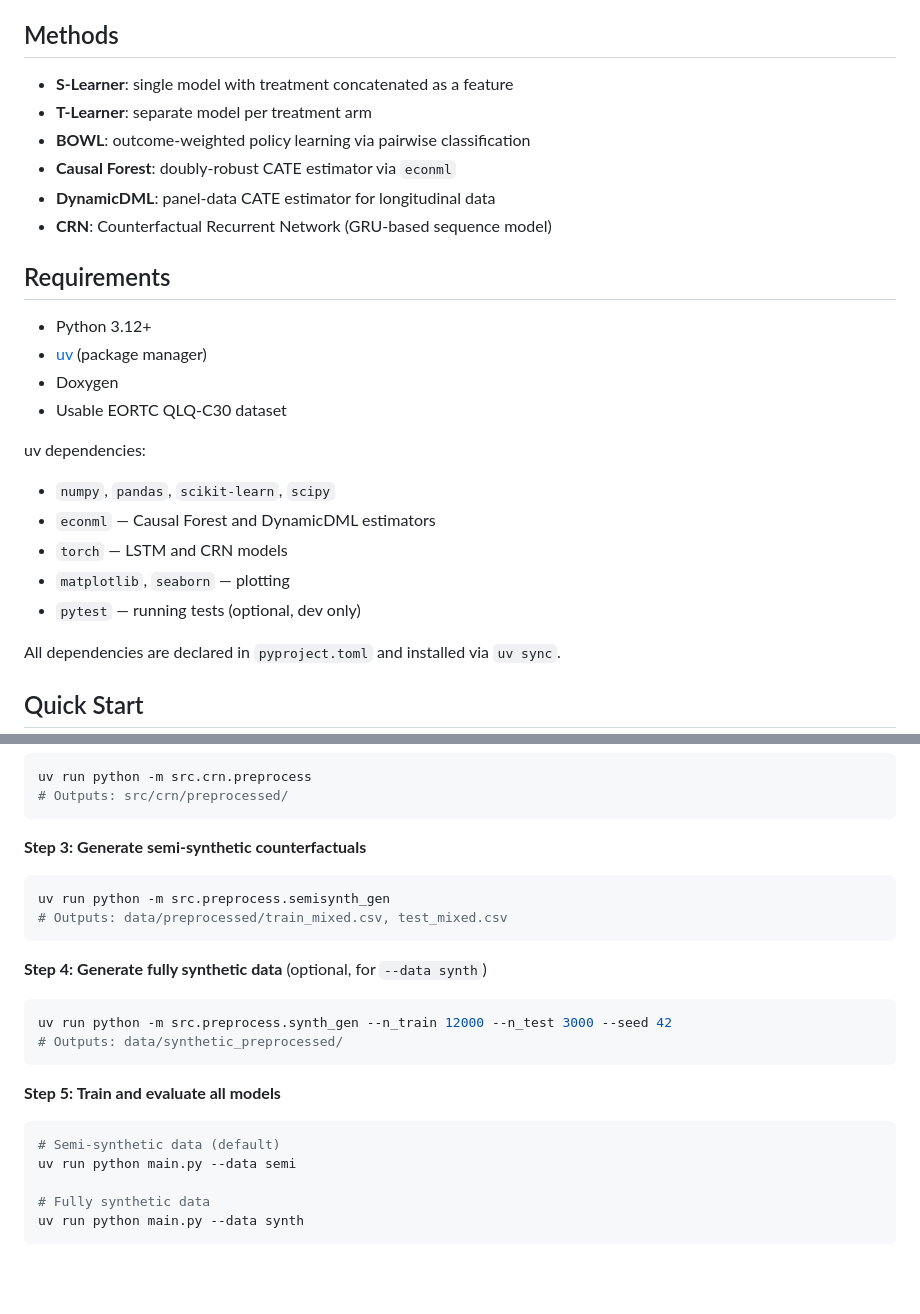
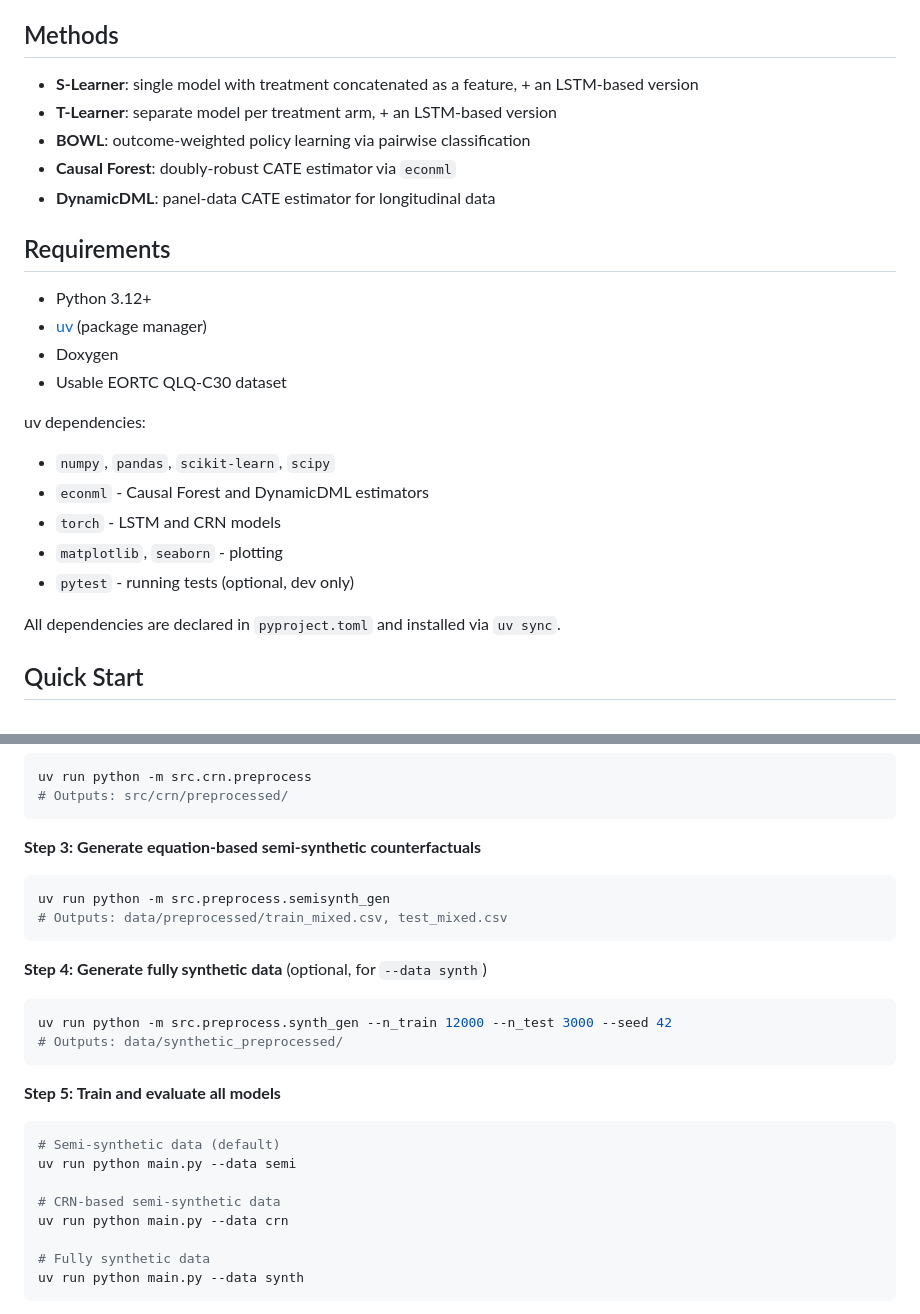
Before and after one commit to Taldux/ChemotherapyRegimeModel, a Markdown page: README.md, 2 parts joined by grey strips. Rendered like a GitHub page; blank space fills up the shorter version.

````diff
--- a/README.md
+++ b/README.md
@@ -4,12 +4,11 @@ Estimates optimal chemotherapy treatment regimes for cancer patients using causa
 
 ## Methods
 
-- **S-Learner**: single model with treatment concatenated as a feature
-- **T-Learner**: separate model per treatment arm
+- **S-Learner**: single model with treatment concatenated as a feature, + an LSTM-based version
+- **T-Learner**: separate model per treatment arm, + an LSTM-based version
 - **BOWL**: outcome-weighted policy learning via pairwise classification
 - **Causal Forest**: doubly-robust CATE estimator via `econml`
 - **DynamicDML**: panel-data CATE estimator for longitudinal data
-- **CRN**: Counterfactual Recurrent Network (GRU-based sequence model)
 
 ## Requirements
 
@@ -20,10 +19,10 @@ Estimates optimal chemotherapy treatment regimes for cancer patients using causa
 
 uv dependencies:
 - `numpy`, `pandas`, `scikit-learn`, `scipy`
-- `econml` — Causal Forest and DynamicDML estimators
-- `torch` — LSTM and CRN models
-- `matplotlib`, `seaborn` — plotting
-- `pytest` — running tests (optional, dev only)
+- `econml` - Causal Forest and DynamicDML estimators
+- `torch` - LSTM and CRN models
+- `matplotlib`, `seaborn` - plotting
+- `pytest` - running tests (optional, dev only)
 
 All dependencies are declared in `pyproject.toml` and installed via `uv sync`.
 
@@ -52,7 +51,7 @@ uv run python -m src.crn.preprocess
 # Outputs: src/crn/preprocessed/
 ```
 
-**Step 3: Generate semi-synthetic counterfactuals**
+**Step 3: Generate equation-based semi-synthetic counterfactuals**
 
 ```bash
 uv run python -m src.preprocess.semisynth_gen
@@ -71,6 +70,9 @@ uv run python -m src.preprocess.synth_gen --n_train 12000 --n_test 3000 --seed 4
 ```bash
 # Semi-synthetic data (default)
 uv run python main.py --data semi
+
+# CRN-based semi-synthetic data
+uv run python main.py --data crn
 
 # Fully synthetic data
 uv run python main.py --data synth
````
